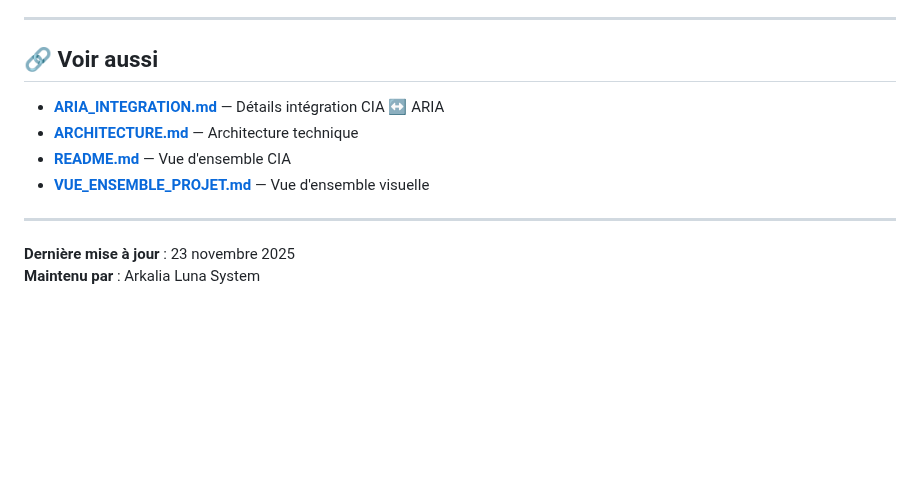
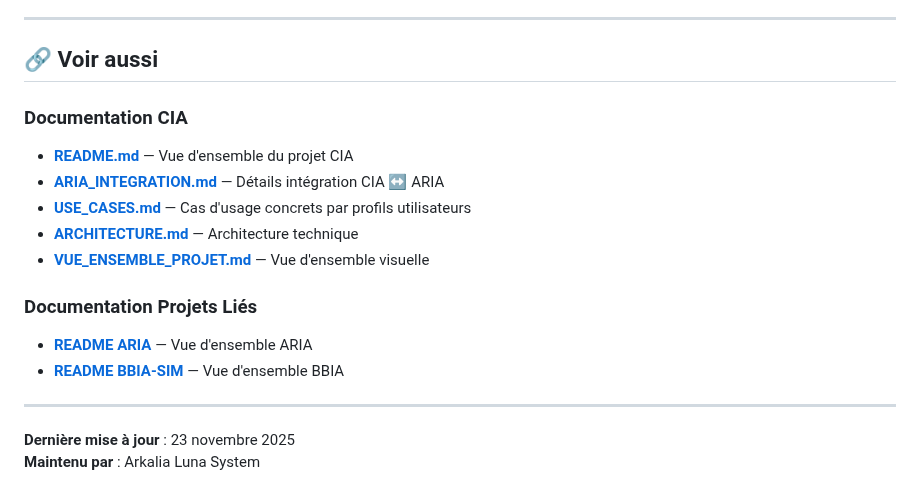
Before and after one commit to arkalia-luna-system/arkalia-cia, a Markdown page: docs/ECOSYSTEM_VISION.md, the part around the change. GitHub-like rendering; blank space fills up the shorter version.

```diff
--- a/docs/ECOSYSTEM_VISION.md
+++ b/docs/ECOSYSTEM_VISION.md
@@ -261,10 +261,16 @@ ARIAIntegrationSettings(
 
 ## 🔗 Voir aussi
 
+### Documentation CIA
+- **[README.md](../README.md)** — Vue d'ensemble du projet CIA
 - **[ARIA_INTEGRATION.md](./ARIA_INTEGRATION.md)** — Détails intégration CIA ↔ ARIA
+- **[USE_CASES.md](./USE_CASES.md)** — Cas d'usage concrets par profils utilisateurs
 - **[ARCHITECTURE.md](./ARCHITECTURE.md)** — Architecture technique
-- **[README.md](../README.md)** — Vue d'ensemble CIA
 - **[VUE_ENSEMBLE_PROJET.md](./VUE_ENSEMBLE_PROJET.md)** — Vue d'ensemble visuelle
+
+### Documentation Projets Liés
+- **[README ARIA](https://github.com/arkalia-luna-system/arkalia-aria/blob/main/README.md)** — Vue d'ensemble ARIA
+- **[README BBIA-SIM](https://github.com/arkalia-luna-system/bbia-sim/blob/main/README.md)** — Vue d'ensemble BBIA
 
 ---
 
```
Also changed, not shown: docs/ARIA_INTEGRATION.md (+8 -1 lines).
